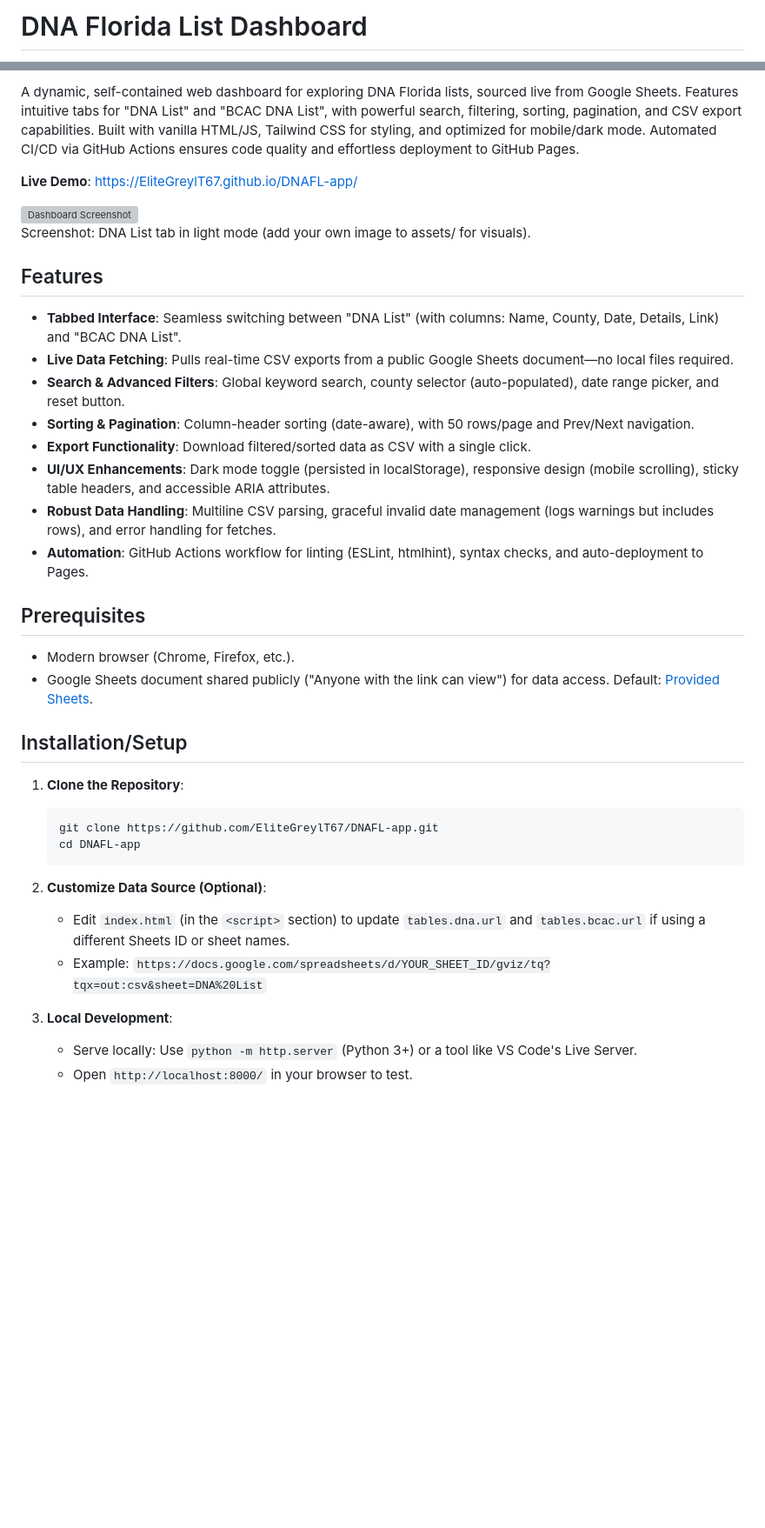
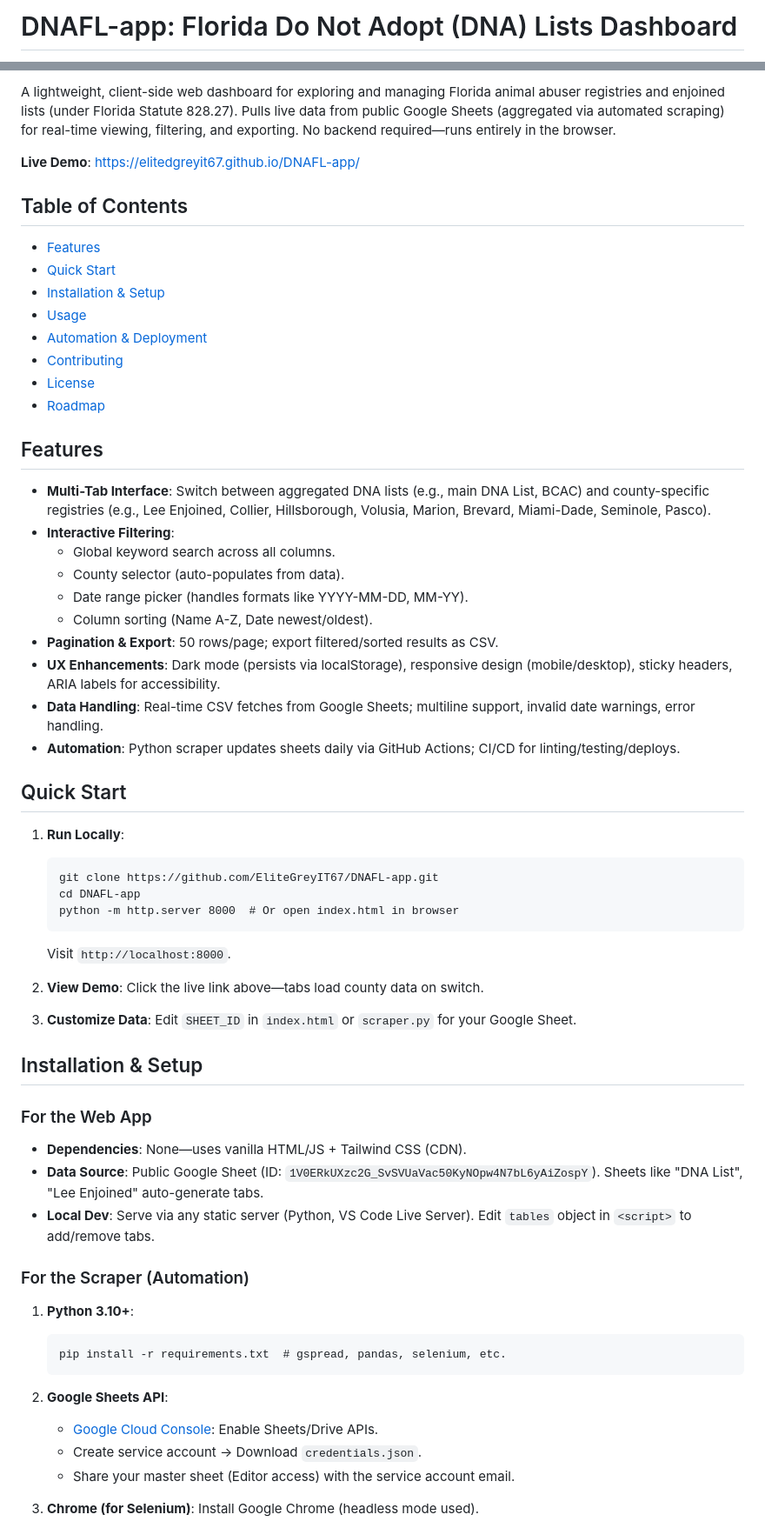
Before and after one commit to EliteGreyIT67/DNAFL-app, a Markdown page: README.md, 2 parts joined by grey strips. Shown at 87% size. Rendered like a GitHub page; blank space fills up the shorter version; grey boxes are pictures that could not be loaded.

````diff
--- a/README.md
+++ b/README.md
@@ -1,2 +1,2 @@
-# DNA Florida List Dashboard
+# DNAFL-app: Florida Do Not Adopt (DNA) Lists Dashboard
 
@@ -6,37 +4,59 @@
 
-A dynamic, self-contained web dashboard for exploring DNA Florida lists, sourced live from Google Sheets. Features intuitive tabs for "DNA List" and "BCAC DNA List", with powerful search, filtering, sorting, pagination, and CSV export capabilities. Built with vanilla HTML/JS, Tailwind CSS for styling, and optimized for mobile/dark mode. Automated CI/CD via GitHub Actions ensures code quality and effortless deployment to GitHub Pages.
+A lightweight, client-side web dashboard for exploring and managing Florida animal abuser registries and enjoined lists (under Florida Statute 828.27). Pulls live data from public Google Sheets (aggregated via automated scraping) for real-time viewing, filtering, and exporting. No backend required—runs entirely in the browser.
 
-**Live Demo**: [https://EliteGreylT67.github.io/DNAFL-app/](https://EliteGreylT67.github.io/DNAFL-app/)
+**Live Demo**: [https://elitedgreyit67.github.io/DNAFL-app/](https://elitedgreyit67.github.io/DNAFL-app/)
 
-![Dashboard Screenshot](assets/screenshot-dashboard-light.png)
-Screenshot: DNA List tab in light mode (add your own image to assets/ for visuals).
+## Table of Contents
+- [Features](#features)
+- [Quick Start](#quick-start)
+- [Installation & Setup](#installation--setup)
+- [Usage](#usage)
+- [Automation & Deployment](#automation--deployment)
+- [Contributing](#contributing)
+- [License](#license)
+- [Roadmap](#roadmap)
 
 ## Features
-- **Tabbed Interface**: Seamless switching between "DNA List" (with columns: Name, County, Date, Details, Link) and "BCAC DNA List".
-- **Live Data Fetching**: Pulls real-time CSV exports from a public Google Sheets document—no local files required.
-- **Search & Advanced Filters**: Global keyword search, county selector (auto-populated), date range picker, and reset button.
-- **Sorting & Pagination**: Column-header sorting (date-aware), with 50 rows/page and Prev/Next navigation.
-- **Export Functionality**: Download filtered/sorted data as CSV with a single click.
-- **UI/UX Enhancements**: Dark mode toggle (persisted in localStorage), responsive design (mobile scrolling), sticky table headers, and accessible ARIA attributes.
-- **Robust Data Handling**: Multiline CSV parsing, graceful invalid date management (logs warnings but includes rows), and error handling for fetches.
-- **Automation**: GitHub Actions workflow for linting (ESLint, htmlhint), syntax checks, and auto-deployment to Pages.
+- **Multi-Tab Interface**: Switch between aggregated DNA lists (e.g., main DNA List, BCAC) and county-specific registries (e.g., Lee Enjoined, Collier, Hillsborough, Volusia, Marion, Brevard, Miami-Dade, Seminole, Pasco).
+- **Interactive Filtering**:
+  - Global keyword search across all columns.
+  - County selector (auto-populates from data).
+  - Date range picker (handles formats like YYYY-MM-DD, MM-YY).
+  - Column sorting (Name A-Z, Date newest/oldest).
+- **Pagination & Export**: 50 rows/page; export filtered/sorted results as CSV.
+- **UX Enhancements**: Dark mode (persists via localStorage), responsive design (mobile/desktop), sticky headers, ARIA labels for accessibility.
+- **Data Handling**: Real-time CSV fetches from Google Sheets; multiline support, invalid date warnings, error handling.
+- **Automation**: Python scraper updates sheets daily via GitHub Actions; CI/CD for linting/testing/deploys.
 
-## Prerequisites
-- Modern browser (Chrome, Firefox, etc.).
-- Google Sheets document shared publicly ("Anyone with the link can view") for data access. Default: [Provided Sheets](https://docs.google.com/spreadsheets/d/1V0ERkUXzc2G_SvSVUaVac50KyNOpw4N7bL6yAiZospY/edit?usp=sharing).
+## Quick Start
+1. **Run Locally**:
+   ```
+   git clone https://github.com/EliteGreyIT67/DNAFL-app.git
+   cd DNAFL-app
+   python -m http.server 8000  # Or open index.html in browser
+   ```
+   Visit `http://localhost:8000`.
 
-## Installation/Setup
-1. **Clone the Repository**:
-   ```bash
-   git clone https://github.com/EliteGreylT67/DNAFL-app.git
-   cd DNAFL-app
+2. **View Demo**: Click the live link above—tabs load county data on switch.
+
+3. **Customize Data**: Edit `SHEET_ID` in `index.html` or `scraper.py` for your Google Sheet.
+
+## Installation & Setup
+### For the Web App
+- **Dependencies**: None—uses vanilla HTML/JS + Tailwind CSS (CDN).
+- **Data Source**: Public Google Sheet (ID: `1V0ERkUXzc2G_SvSVUaVac50KyNOpw4N7bL6yAiZospY`). Sheets like "DNA List", "Lee Enjoined" auto-generate tabs.
+- **Local Dev**: Serve via any static server (Python, VS Code Live Server). Edit `tables` object in `<script>` to add/remove tabs.
+
+### For the Scraper (Automation)
+1. **Python 3.10+**:
+   ```
+   pip install -r requirements.txt  # gspread, pandas, selenium, etc.
    ```
 
-2. **Customize Data Source (Optional)**:
-   - Edit `index.html` (in the `<script>` section) to update `tables.dna.url` and `tables.bcac.url` if using a different Sheets ID or sheet names.
-   - Example: `https://docs.google.com/spreadsheets/d/YOUR_SHEET_ID/gviz/tq?tqx=out:csv&sheet=DNA%20List`
+2. **Google Sheets API**:
+   - [Google Cloud Console](https://console.cloud.google.com/): Enable Sheets/Drive APIs.
+   - Create service account → Download `credentials.json`.
+   - Share your master sheet (Editor access) with the service account email.
 
-3. **Local Development**:
-   - Serve locally: Use `python -m http.server` (Python 3+) or a tool like VS Code's Live Server.
-   - Open `http://localhost:8000/` in your browser to test.
+3. **Chrome (for Selenium)**: Install Google Chrome (headless mode used).
 
````
Also changed, not shown: other parts of README.md (+67 -46 lines).
